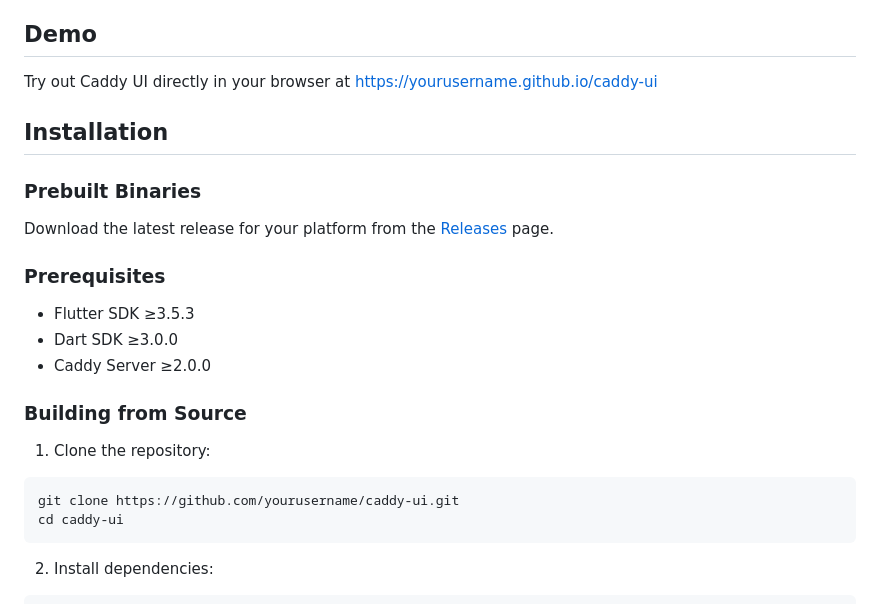
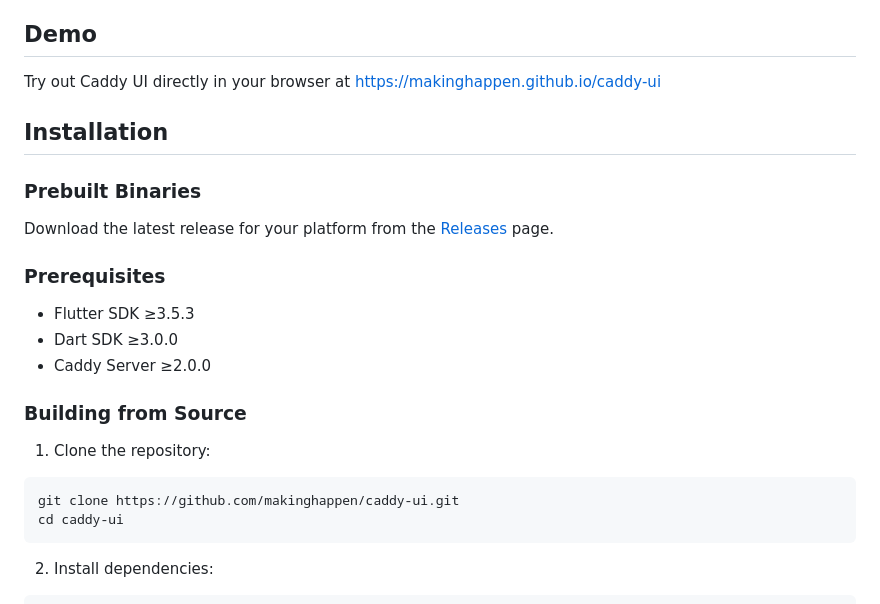
Before and after one commit to makinghappen/caddy-ui, a Markdown page: README.md, the part around one of its changes. Rendered like a GitHub page.

````diff
--- a/README.md
+++ b/README.md
@@ -20,7 +20,7 @@ A modern, cross-platform GUI application for managing Caddy web server configura
 
 ## Demo
 
-Try out Caddy UI directly in your browser at [https://yourusername.github.io/caddy-ui](https://yourusername.github.io/caddy-ui)
+Try out Caddy UI directly in your browser at [https://makinghappen.github.io/caddy-ui](https://makinghappen.github.io/caddy-ui)
 
 ## Installation
 
@@ -38,7 +38,7 @@ Download the latest release for your platform from the [Releases](https://github
 
 1. Clone the repository:
 ```bash
-git clone https://github.com/yourusername/caddy-ui.git
+git clone https://github.com/makinghappen/caddy-ui.git
 cd caddy-ui
 ```
 
````
Also changed, not shown: other parts of README.md (+2 -2 lines).
